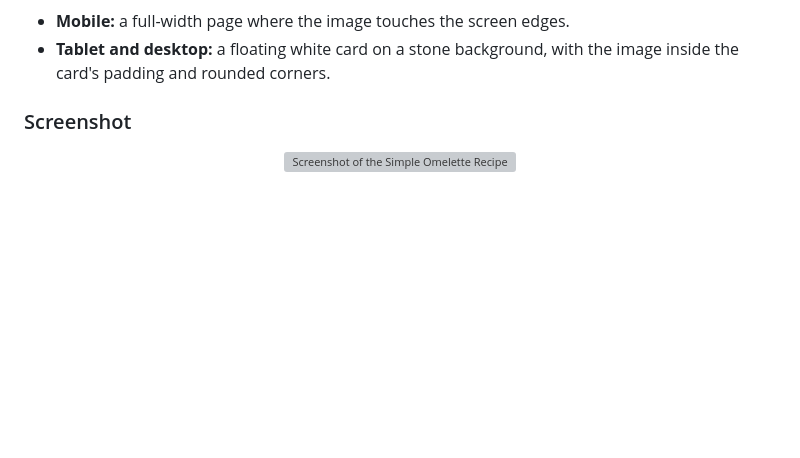
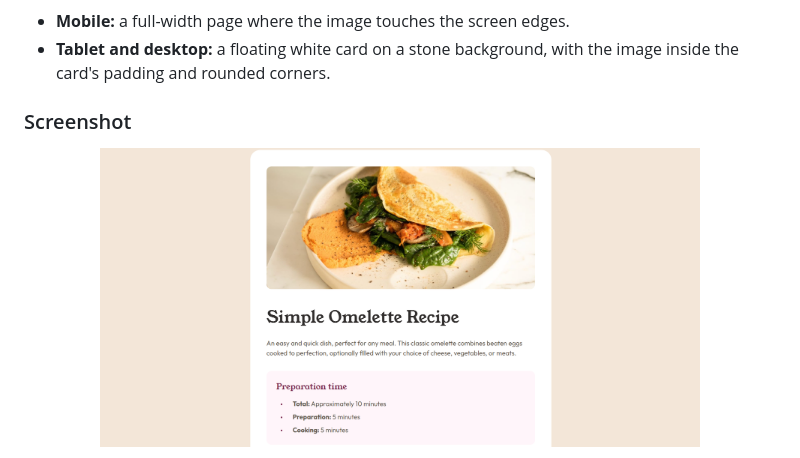
Before and after one commit to hossamelgendy101/Recipe-page, a Markdown page: README.md, the part around one of its changes. GitHub-like rendering; pictures changed too: assets/images/screenshot1.PNG (added); blank space fills up the shorter version; grey boxes are pictures that could not be loaded.

Commit message:
Recipe-page after adding linkes and screenshots

```diff
--- a/README.md
+++ b/README.md
@@ -28,5 +28,5 @@ Build a recipe page and get it looking as close to the design as possible. The l
 ### Screenshot
 
 <p align="center">
-  <img src="assets/images/screenshot.png" alt="Screenshot of the Simple Omelette Recipe page showing the image, preparation time, ingredients, instructions and nutrition table" width="600">
+  <img src="assets/images/screenshot1.PNG" alt="Project Screenshot" width="600">
 </p>
```
Also changed, not shown: other parts of README.md (+8 -3 lines), assets/images/screenshot2.PNG (added), assets/images/screenshot3.PNG (added).
